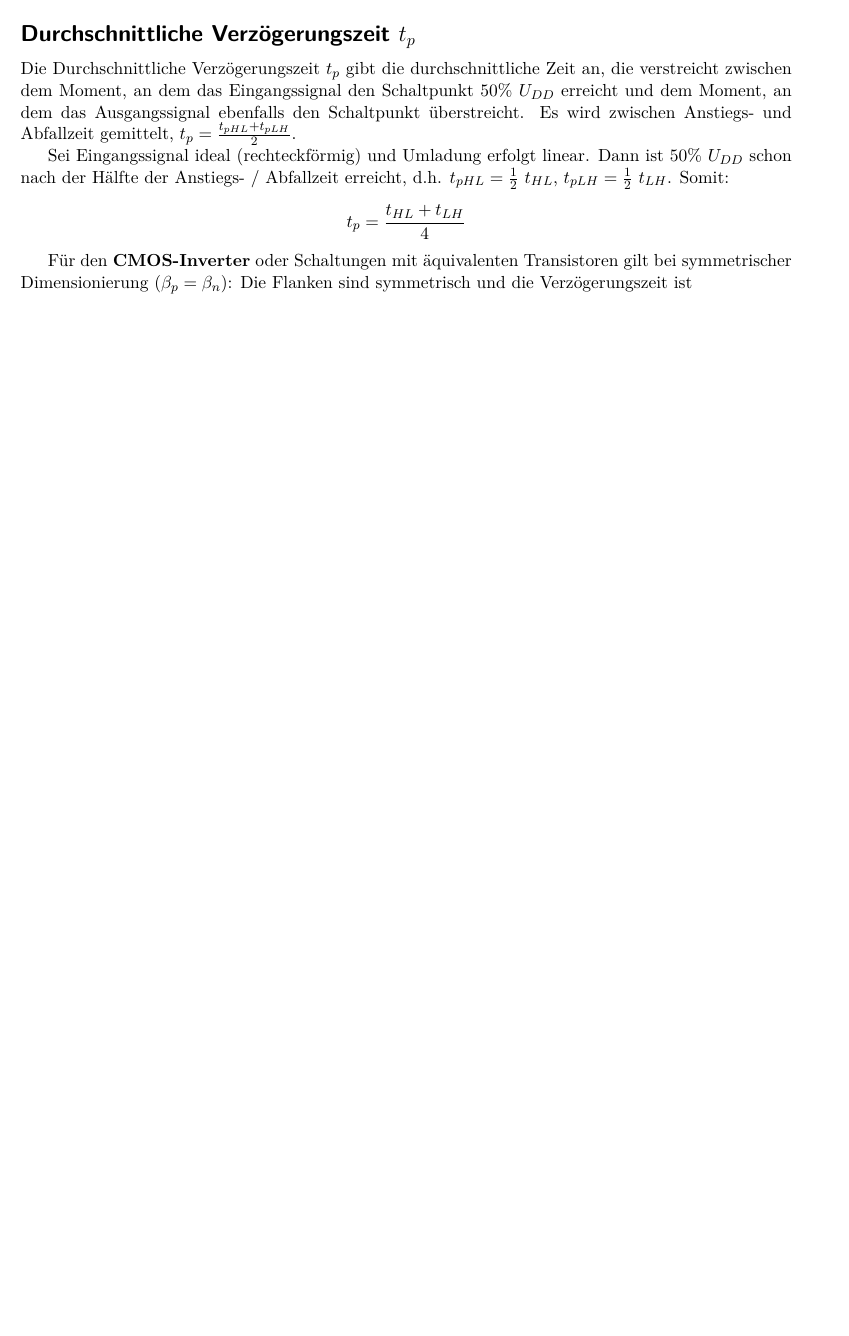
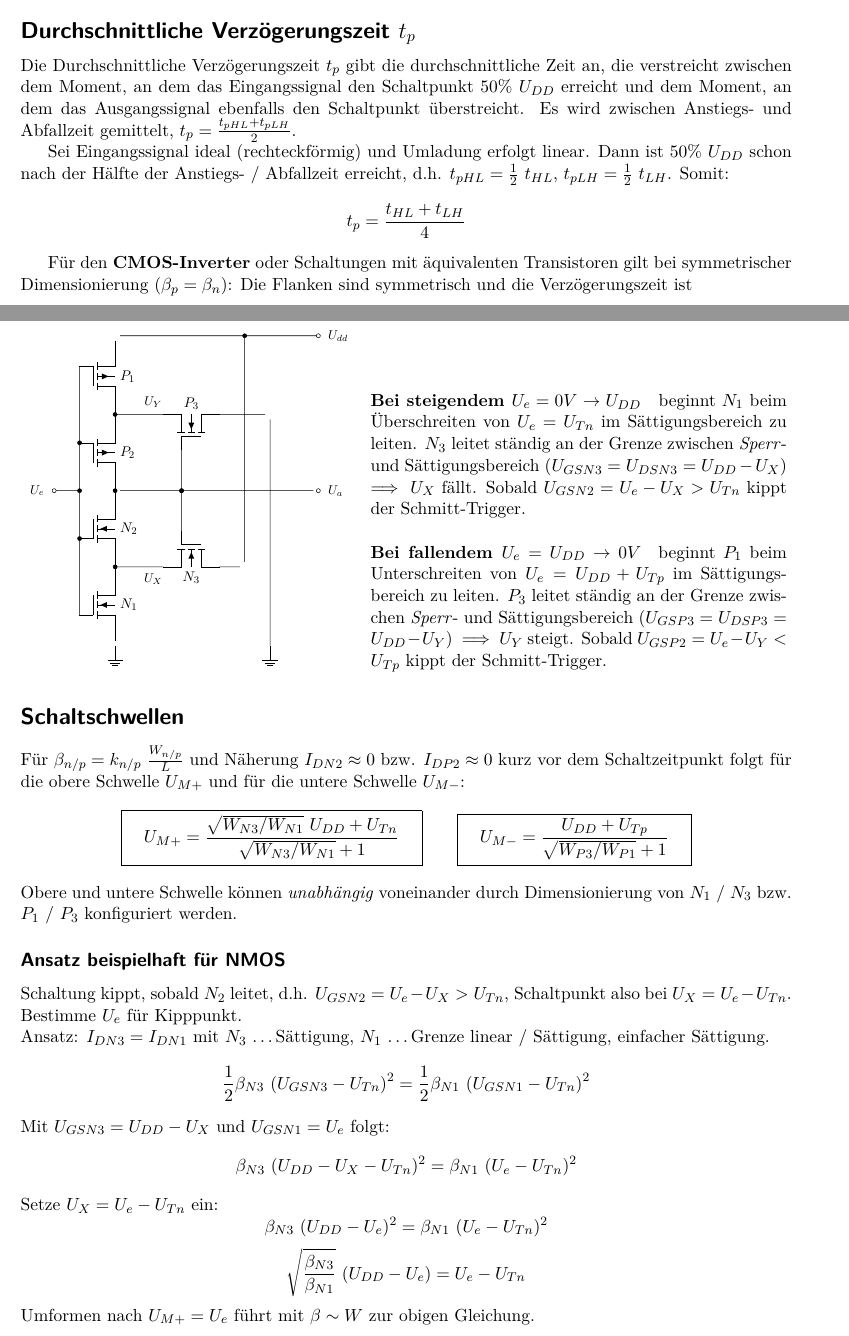
Before and after one commit to eui-spielplatz/gis-zusammenfassung, a LaTeX document (main.tex): part of page 5 of 5 before the commit and two parts of pages 5 and 6 of 6 after it, the two joined at a grey line, cut so that both start at the same text, the shorter picture padded with empty space. Compiled offline with pdfLaTeX.

Commit message:
Add section about schmitt trigger

```diff
--- a/main.tex
+++ b/main.tex
@@ -296,4 +296,113 @@ Für den \textbf{CMOS-Inverter} oder Schaltungen mit äquivalenten Transistoren
 \[
 	\boxed{ \quad t_p \approx \frac{2 ~ C_L}{\beta_n ~ U_{DD}} \quad }
 \]
+
+\section*{Schmitt-Trigger}
+\begin{figure}[H]
+\centering
+\begin{subfigure}{0.44\textwidth}
+	\scalebox{0.8}{\begin{circuitikz}[european, scale=0.7]
+		% inverter FETs
+		\draw
+			(0, 0) node[pigfetebulk, label={right:$P_1$}](pmos1){}
+			(0,-3) node[pigfetebulk, label={right:$P_2$}](pmos2){}
+			(0,-6) node[nigfetebulk, label={right:$N_2$}](nmos2){}
+			(0,-9) node[nigfetebulk, label={right:$N_1$}](nmos1){};
+
+		\node (uddrail) at ($(pmos1.S) + (0,  0.5)$) {};
+		\node (gndrail) at ($(nmos1.S) + (0, -0.5)$) {};
+
+		% inverter interconnects
+		\draw
+			(uddrail) to [short] (pmos1.S)
+			(pmos1.D) to [short] (pmos2.S)
+			(pmos2.D) to [short] (nmos2.D)
+			(nmos2.S) to [short] (nmos1.D)
+			(nmos1.S) to [short] (gndrail) node[ground]{};
+
+		% input interconnects
+		\draw
+			(pmos1.G) to [short, -*]
+			(pmos2.G) to [short, -*]
+			(nmos2.G) to [short]
+			(nmos1.G);
+
+		% input terminal
+		\draw
+			($0.5*(pmos2.G)+0.5*(nmos2.G)$) to [short, *-o] ++(-1,0)
+			node[label={[font=\small]left:$U_e$}] {};
+
+		\node (center) at ($0.5*(pmos2.D)+0.5*(nmos2.D)$) {};
+
+		% output + output terminal
+		\node (output) at ($(center)+(8,0)$) {};
+		\draw
+			(center) to [short, *-o]
+			(output) node[label={[font=\small]right:$U_a$}] {};
+
+		% N_3 NMOS
+		\draw
+			($0.5*(nmos1.D)+0.5*(nmos2.S)+(3,0)$) node[nigfetebulk, rotate=-90, label={below:$N_3$}](nmos3){}
+			($0.5*(nmos1.D)+0.5*(nmos2.S)$) [short, *-] to (nmos3.S)
+			(nmos3.G |- center) [short, *-] to (nmos3.G);
+
+		\draw ($0.5*(nmos1.D)+0.5*(nmos2.S)+(1.5,0.1)$) node[label={[font=\small]below:$U_X$}] {};
+
+		\node (n3drain) at ($(nmos3.D) + (1,0)$) {};
+		\draw
+			(nmos3.D) [short] to
+			(n3drain) to [short, -*] (uddrail -| n3drain);
+
+		% P_3 PMOS
+		\draw
+			($0.5*(pmos1.D)+0.5*(pmos2.S)+(3,0)$) node[nigfetebulk, rotate=90, yscale=-1, label={above:$P_3$}](pmos3){}
+			($0.5*(pmos1.D)+0.5*(pmos2.S)$) [short, *-] to (pmos3.S)
+			(pmos3.G |- center) [short, *-] to (pmos3.G);
+
+		\draw ($0.5*(pmos1.D)+0.5*(pmos2.S)+(1.5,-0.1)$) node[label={[font=\small]above:$U_Y$}] {};
+
+		\node (p3drain) at ($(pmos3.D) + (2,0)$) {};
+		\draw
+			(pmos3.D) [short] to
+			(p3drain) to [short] (gndrail -| p3drain) node[ground]{};
+
+		% Udd rail
+		\draw
+			(uddrail) [short] to
+			(uddrail -| n3drain) [short, -o] to
+			(output |- uddrail) node[label={[font=\small]right:$U_{dd}$}] {};;
+	\end{circuitikz}}
+\end{subfigure}
+\begin{subfigure}{0.54\textwidth}
+	\paragraph{Bei steigendem $U_e = 0V \rightarrow U_{DD}$} beginnt $N_1$ beim Überschreiten von $U_e = U_{Tn}$ im Sättigungsbereich zu leiten. $N_3$ leitet ständig an der Grenze zwischen \textit{Sperr}- und Sättigungsbereich ($U_{GSN3} = U_{DSN3} = U_{DD} - U_X$) $\implies$ $U_X$ fällt. Sobald $U_{GSN2} = U_e - U_X > U_{Tn}$ kippt der Schmitt-Trigger. \newline
+
+	\paragraph{Bei fallendem $U_e = U_{DD} \rightarrow 0V$} beginnt $P_1$ beim Unterschreiten von $U_e = U_{DD} + U_{Tp}$ im Sättigungsbereich zu leiten. $P_3$ leitet ständig an der Grenze zwischen \textit{Sperr}- und Sättigungsbereich ($U_{GSP3} = U_{DSP3} = U_{DD} - U_Y$) $\implies$ $U_Y$ steigt. Sobald $U_{GSP2} = U_e - U_Y < U_{Tp}$ kippt der Schmitt-Trigger.
+\end{subfigure}
+\end{figure}
+
+\subsection*{Schaltschwellen}
+Für $\beta_{n/p} = k_{n/p} ~ \frac{W_{n/p}}{L}$ und Näherung $I_{DN2} \approx 0$ bzw. $I_{DP2} \approx 0$ kurz vor dem Schaltzeitpunkt folgt für die obere Schwelle $U_{M+}$ und für die untere Schwelle $U_{M-}$:
+\[
+	\boxed { \quad U_{M+} = \frac{\sqrt{W_{N3} / W_{N1}} ~ U_{DD} + U_{Tn}}{\sqrt{W_{N3}/W_{N1}} + 1} \quad } \qquad \boxed { \quad U_{M-} = \frac{U_{DD} + U_{Tp}}{\sqrt{W_{P3}/W_{P1}} + 1} \quad }
+\]
+Obere und untere Schwelle können \textit{unabhängig} voneinander durch Dimensionierung von $N_1$ / $N_3$ bzw. $P_1$ / $P_3$ konfiguriert werden.
+
+\subsubsection*{Ansatz beispielhaft für NMOS}
+Schaltung kippt, sobald $N_2$ leitet, d.h. $U_{GSN2} = U_e - U_X > U_{Tn}$, Schaltpunkt also bei $U_X = U_e - U_{Tn}$. Bestimme $U_e$ für Kipppunkt.\\
+Ansatz: $I_{DN3} = I_{DN1}$ mit $N_3$ \ldots Sättigung, $N_1$ \ldots Grenze linear / Sättigung, einfacher Sättigung.
+\[
+	\frac{1}{2} \beta_{N3} ~ (U_{GSN3} - U_{Tn})^2 = \frac{1}{2} \beta_{N1} ~ (U_{GSN1} - U_{Tn})^2
+\]
+Mit $U_{GSN3} = U_{DD} - U_X$ und $U_{GSN1} = U_e$ folgt:
+\[
+	\beta_{N3} ~ (U_{DD} - U_X - U_{Tn})^2 =\beta_{N1} ~ (U_e - U_{Tn})^2
+\]
+Setze $U_X = U_e - U_{Tn}$ ein:
+\[
+	\beta_{N3} ~ (U_{DD} - U_e)^2 =\beta_{N1} ~ (U_e - U_{Tn})^2
+\]
+\[
+	\sqrt{\frac{\beta_{N3}}{\beta_{N1}}} ~ (U_{DD} - U_e) = U_e - U_{Tn}
+\]
+Umformen nach $U_{M+} = U_e$ führt mit $\beta \sim W$ zur obigen Gleichung.
 \end{document}
```
